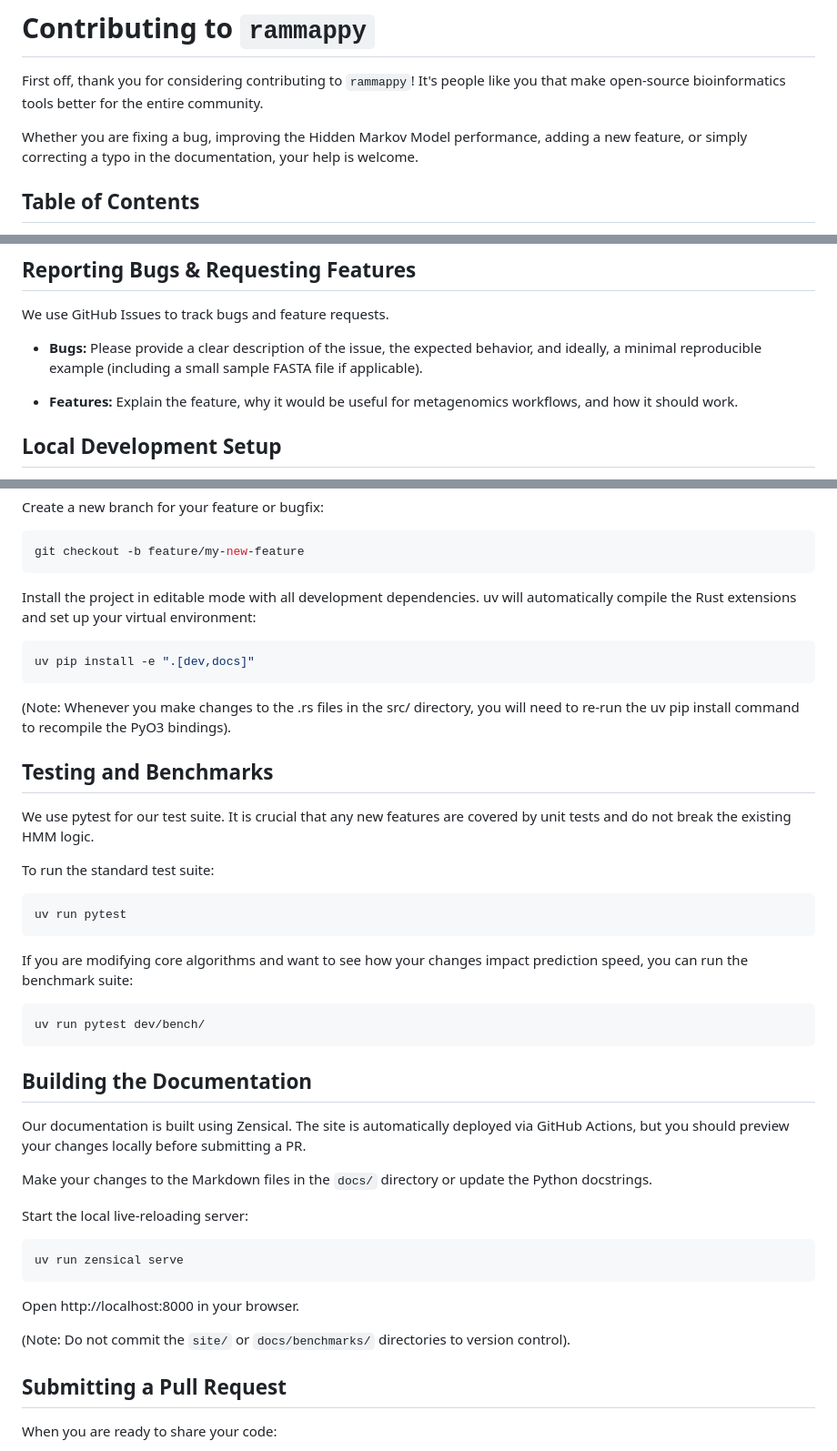
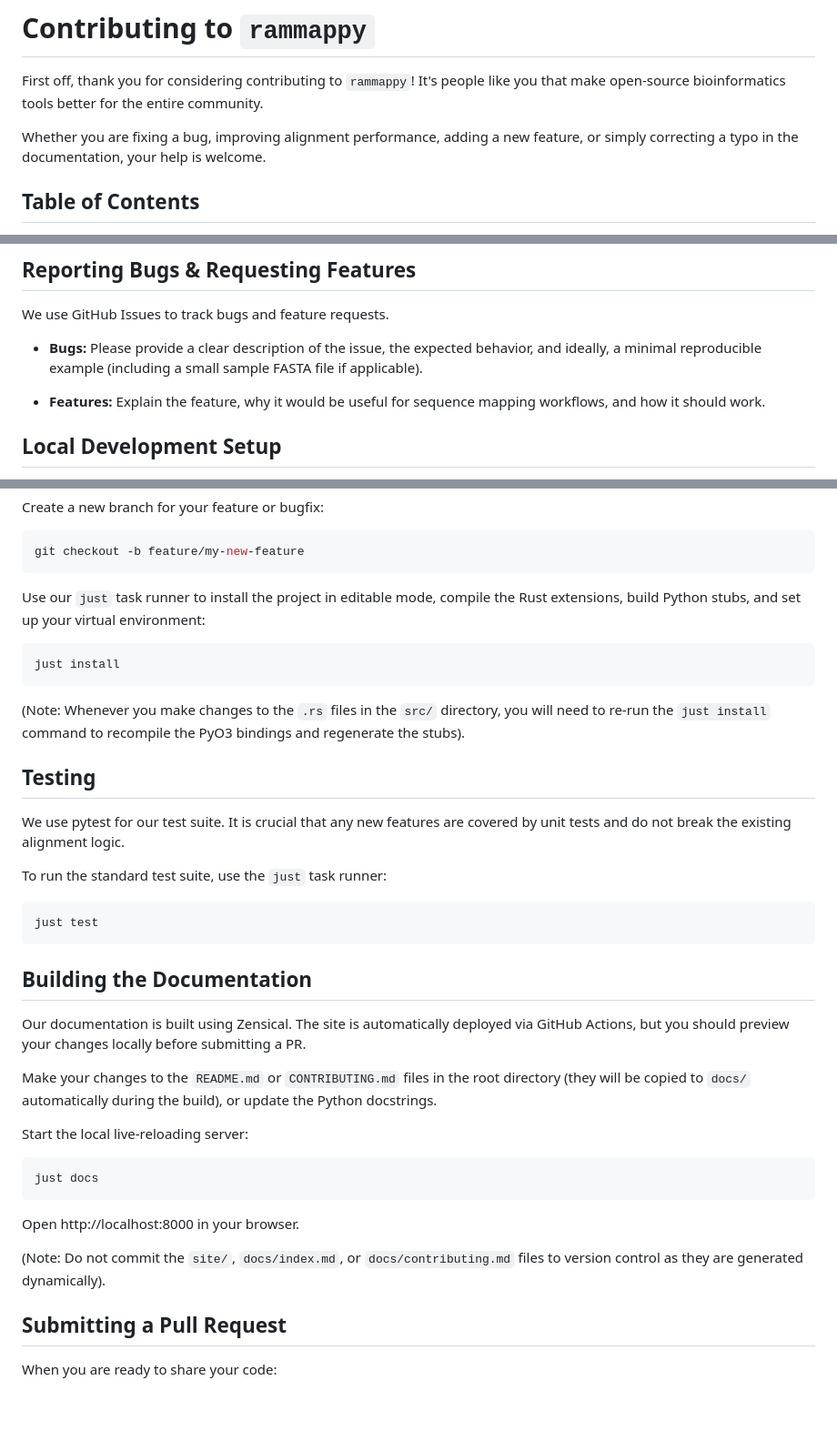
Before and after one commit to tomdstanton/rammappy, a Markdown page: CONTRIBUTING.md, 3 parts joined by grey strips. Shown at 91% size. Rendered like a GitHub page; blank space fills up the shorter version.

````diff
--- a/CONTRIBUTING.md
+++ b/CONTRIBUTING.md
@@ -3,7 +3,7 @@
 First off, thank you for considering contributing to `rammappy`! It's people like you that make open-source bioinformatics
 tools better for the entire community.
 
-Whether you are fixing a bug, improving the Hidden Markov Model performance, adding a new feature, or simply correcting
+Whether you are fixing a bug, improving alignment performance, adding a new feature, or simply correcting
 a typo in the documentation, your help is welcome.
 
 ## Table of Contents
@@ -31,7 +31,7 @@ We use GitHub Issues to track bugs and feature requests.
 * **Bugs:** Please provide a clear description of the issue, the expected behavior, and ideally, a minimal reproducible
 example (including a small sample FASTA file if applicable).
 
-* **Features:** Explain the feature, why it would be useful for metagenomics workflows, and how it should work.
+* **Features:** Explain the feature, why it would be useful for sequence mapping workflows, and how it should work.
 
 ## Local Development Setup
 
@@ -58,32 +58,24 @@ Create a new branch for your feature or bugfix:
 git checkout -b feature/my-new-feature
 ```
 
-Install the project in editable mode with all development dependencies. uv will automatically compile the Rust
-extensions and set up your virtual environment:
+Use our `just` task runner to install the project in editable mode, compile the Rust extensions, build Python stubs, and set up your virtual environment:
 
 ```console
-uv pip install -e ".[dev,docs]"
+just install
 ```
 
-(Note: Whenever you make changes to the .rs files in the src/ directory, you will need to re-run the uv pip install
-command to recompile the PyO3 bindings).
+(Note: Whenever you make changes to the `.rs` files in the `src/` directory, you will need to re-run the `just install`
+command to recompile the PyO3 bindings and regenerate the stubs).
 
-## Testing and Benchmarks
+## Testing
 
 We use pytest for our test suite. It is crucial that any new features are covered by unit tests and do not break the
-existing HMM logic.
+existing alignment logic.
 
-To run the standard test suite:
+To run the standard test suite, use the `just` task runner:
 
 ```console
-uv run pytest
-```
-
-If you are modifying core algorithms and want to see how your changes impact prediction speed, you can run the
-benchmark suite:
-
-```console
-uv run pytest dev/bench/
+just test
 ```
 
 ## Building the Documentation
@@ -91,17 +83,17 @@ uv run pytest dev/bench/
 Our documentation is built using Zensical. The site is automatically deployed via GitHub Actions, but you should
 preview your changes locally before submitting a PR.
 
-Make your changes to the Markdown files in the `docs/` directory or update the Python docstrings.
+Make your changes to the `README.md` or `CONTRIBUTING.md` files in the root directory (they will be copied to `docs/` automatically during the build), or update the Python docstrings.
 
 Start the local live-reloading server:
 
 ```console
-uv run zensical serve
+just docs
 ```
 
 Open http://localhost:8000 in your browser.
 
-(Note: Do not commit the `site/` or `docs/benchmarks/` directories to version control).
+(Note: Do not commit the `site/`, `docs/index.md`, or `docs/contributing.md` files to version control as they are generated dynamically).
 
 ## Submitting a Pull Request
 When you are ready to share your code:
````
Also changed, not shown: README.md (+37 -13 lines).
